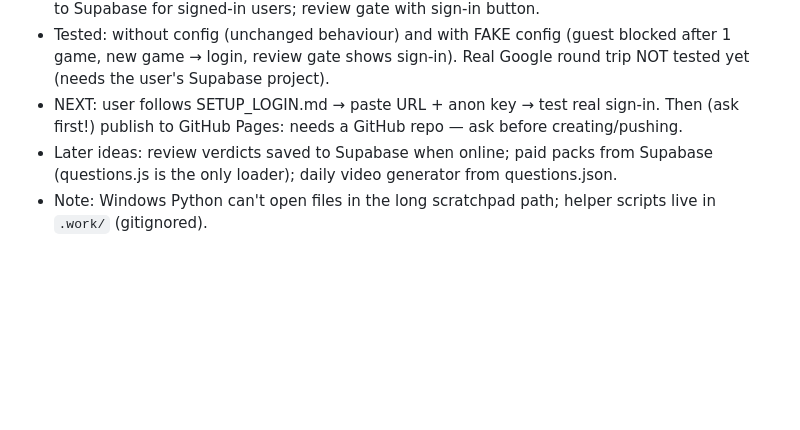
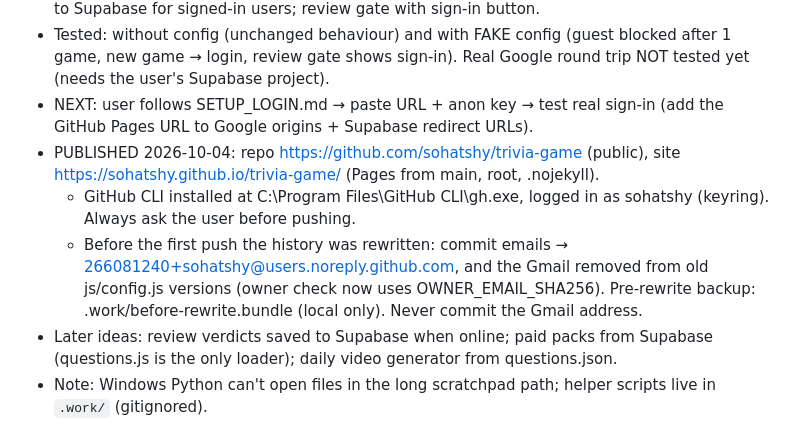
Before and after one commit to sohatshy/trivia-game, a Markdown page: PROJECT_PLAN.md, the part around the change. Drawn GitHub-style; blank space fills up the shorter version.

Commit message:
Notes: published to GitHub Pages
Co-Authored-By: Claude Opus 5.5 <noreply@anthropic.com>

```diff
--- a/PROJECT_PLAN.md
+++ b/PROJECT_PLAN.md
@@ -91,6 +91,9 @@ The dev server is like `python -m http.server` but also lets review.html save in
 - Headless Edge has a minimum window width (~500px), so phone screenshots must be taken in the in-app browser with resize_window preset "mobile".
 - Step 6 code: auth.js loads supabase-js from jsdelivr only when configured; login screen shows Google button / welcome + sign out; guest limit (GUEST_FREE_GAMES=1, counted when a guest reaches the winner screen, only enforced when Supabase is configured); history synced to Supabase for signed-in users; review gate with sign-in button.
 - Tested: without config (unchanged behaviour) and with FAKE config (guest blocked after 1 game, new game → login, review gate shows sign-in). Real Google round trip NOT tested yet (needs the user's Supabase project).
-- NEXT: user follows SETUP_LOGIN.md → paste URL + anon key → test real sign-in. Then (ask first!) publish to GitHub Pages: needs a GitHub repo — ask before creating/pushing.
+- NEXT: user follows SETUP_LOGIN.md → paste URL + anon key → test real sign-in (add the GitHub Pages URL to Google origins + Supabase redirect URLs).
+- PUBLISHED 2026-10-04: repo https://github.com/sohatshy/trivia-game (public), site https://sohatshy.github.io/trivia-game/ (Pages from main, root, .nojekyll).
+  - GitHub CLI installed at C:\Program Files\GitHub CLI\gh.exe, logged in as sohatshy (keyring). Always ask the user before pushing.
+  - Before the first push the history was rewritten: commit emails → 266081240+sohatshy@users.noreply.github.com, and the Gmail removed from old js/config.js versions (owner check now uses OWNER_EMAIL_SHA256). Pre-rewrite backup: .work/before-rewrite.bundle (local only). Never commit the Gmail address.
 - Later ideas: review verdicts saved to Supabase when online; paid packs from Supabase (questions.js is the only loader); daily video generator from questions.json.
 - Note: Windows Python can't open files in the long scratchpad path; helper scripts live in `.work/` (gitignored).
```
